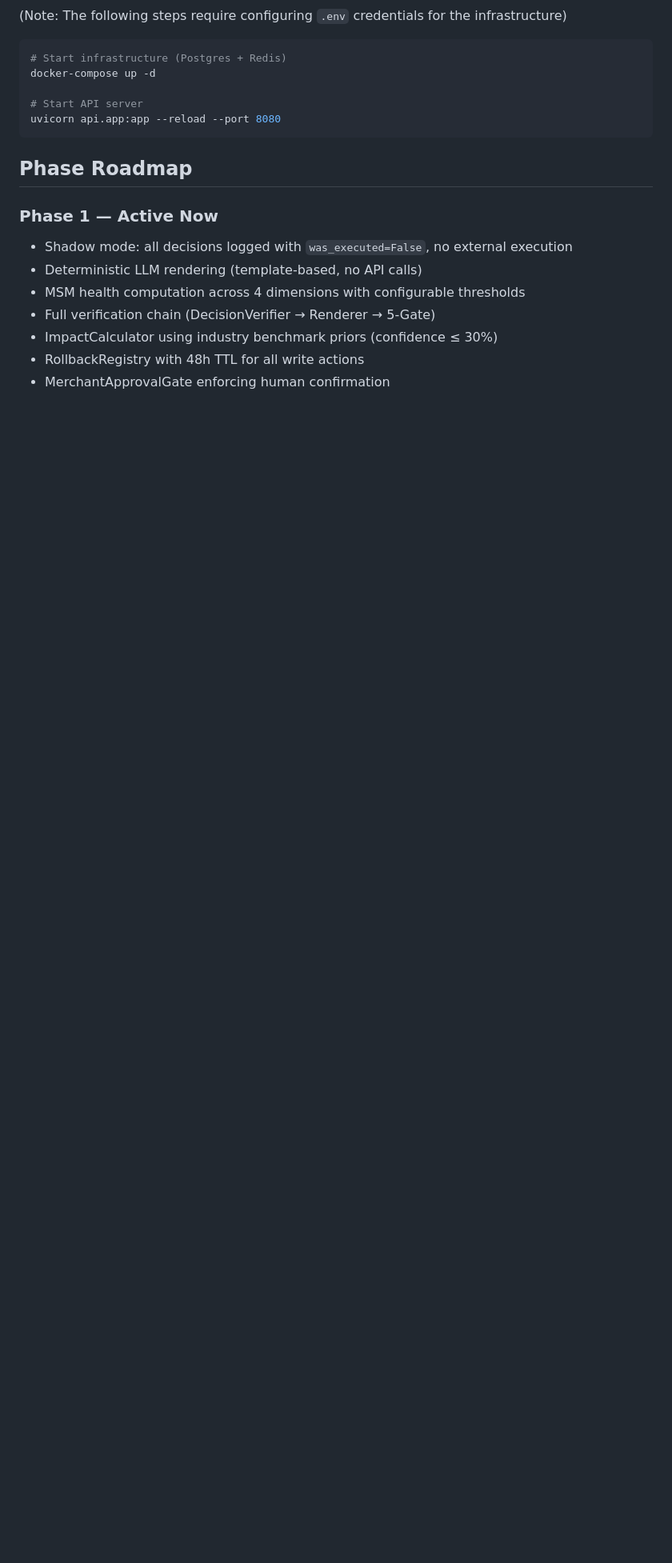
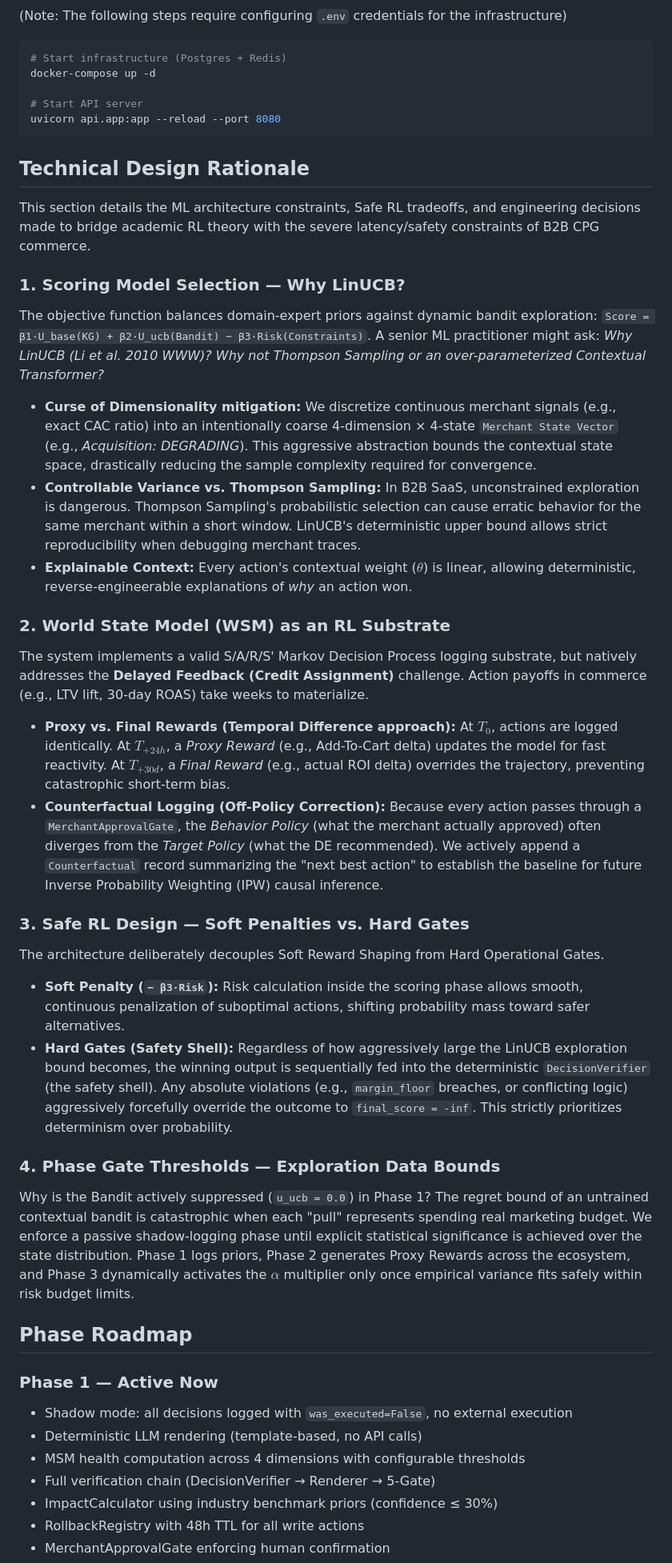
Before and after one commit to by2566-hash/CPG-Decision-Engine-MVP-v3, a Markdown page: README.md, the part around the change. Shown at 80% size. Drawn GitHub-style; blank space fills up the shorter version.

Commit message:
docs: Add Technical Design Rationale for ML Architecture and Safe RL tradesoffs

````diff
--- a/README.md
+++ b/README.md
@@ -123,6 +123,31 @@ docker-compose up -d
 uvicorn api.app:app --reload --port 8080
 ```
 
+## Technical Design Rationale
+
+This section details the ML architecture constraints, Safe RL tradeoffs, and engineering decisions made to bridge academic RL theory with the severe latency/safety constraints of B2B CPG commerce.
+
+### 1. Scoring Model Selection — Why LinUCB?
+The objective function balances domain-expert priors against dynamic bandit exploration: `Score = β1·U_base(KG) + β2·U_ucb(Bandit) − β3·Risk(Constraints)`.
+A senior ML practitioner might ask: *Why LinUCB (Li et al. 2010 WWW)? Why not Thompson Sampling or an over-parameterized Contextual Transformer?*
+*   **Curse of Dimensionality mitigation:** We discretize continuous merchant signals (e.g., exact CAC ratio) into an intentionally coarse 4-dimension × 4-state `Merchant State Vector` (e.g., *Acquisition: DEGRADING*). This aggressive abstraction bounds the contextual state space, drastically reducing the sample complexity required for convergence.
+*   **Controllable Variance vs. Thompson Sampling:** In B2B SaaS, unconstrained exploration is dangerous. Thompson Sampling's probabilistic selection can cause erratic behavior for the same merchant within a short window. LinUCB's deterministic upper bound allows strict reproducibility when debugging merchant traces.
+*   **Explainable Context:** Every action's contextual weight ($\theta$) is linear, allowing deterministic, reverse-engineerable explanations of *why* an action won.
+
+### 2. World State Model (WSM) as an RL Substrate
+The system implements a valid S/A/R/S' Markov Decision Process logging substrate, but natively addresses the **Delayed Feedback (Credit Assignment)** challenge. Action payoffs in commerce (e.g., LTV lift, 30-day ROAS) take weeks to materialize.
+*   **Proxy vs. Final Rewards (Temporal Difference approach):** At $T_0$, actions are logged identically. At $T_{+24h}$, a *Proxy Reward* (e.g., Add-To-Cart delta) updates the model for fast reactivity. At $T_{+30d}$, a *Final Reward* (e.g., actual ROI delta) overrides the trajectory, preventing catastrophic short-term bias.
+*   **Counterfactual Logging (Off-Policy Correction):** Because every action passes through a `MerchantApprovalGate`, the *Behavior Policy* (what the merchant actually approved) often diverges from the *Target Policy* (what the DE recommended). We actively append a `Counterfactual` record summarizing the "next best action" to establish the baseline for future Inverse Probability Weighting (IPW) causal inference.
+
+### 3. Safe RL Design — Soft Penalties vs. Hard Gates
+The architecture deliberately decouples Soft Reward Shaping from Hard Operational Gates.
+*   **Soft Penalty (`− β3·Risk`):** Risk calculation inside the scoring phase allows smooth, continuous penalization of suboptimal actions, shifting probability mass toward safer alternatives.
+*   **Hard Gates (Safety Shell):** Regardless of how aggressively large the LinUCB exploration bound becomes, the winning output is sequentially fed into the deterministic `DecisionVerifier` (the safety shell). Any absolute violations (e.g., `margin_floor` breaches, or conflicting logic) aggressively forcefully override the outcome to `final_score = -inf`. This strictly prioritizes determinism over probability.
+
+### 4. Phase Gate Thresholds — Exploration Data Bounds
+Why is the Bandit actively suppressed (`u_ucb = 0.0`) in Phase 1?
+The regret bound of an untrained contextual bandit is catastrophic when each "pull" represents spending real marketing budget. We enforce a passive shadow-logging phase until explicit statistical significance is achieved over the state distribution. Phase 1 logs priors, Phase 2 generates Proxy Rewards across the ecosystem, and Phase 3 dynamically activates the $\alpha$ multiplier only once empirical variance fits safely within risk budget limits.
+
 ## Phase Roadmap
 
 ### Phase 1 — Active Now
````
